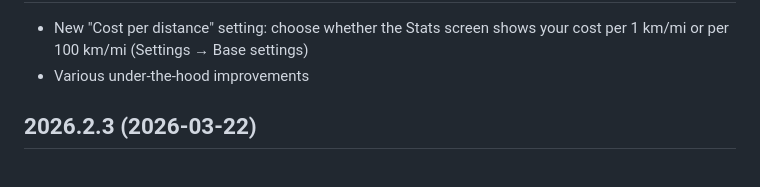
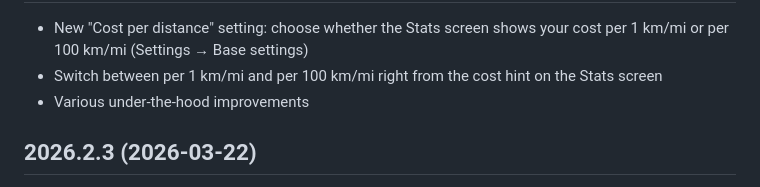
Before and after one commit to maximgorbatyuk/ev-charging-tracker, a Markdown page: changelog.md, the part around one of its changes. Rendered like a GitHub page.

```diff
--- a/changelog.md
+++ b/changelog.md
@@ -4,5 +4,6 @@
 
 - New "Cost per distance" setting: choose whether the Stats screen shows your cost per 1 km/mi or per 100 km/mi (Settings → Base settings)
+- Switch between per 1 km/mi and per 100 km/mi right from the cost hint on the Stats screen
 - Various under-the-hood improvements
 
 ## 2026.2.3 (2026-03-22)
```
Also changed, not shown: other parts of changelog.md (+1 -1 lines), appstore/releases.md (+8 -8 lines).
